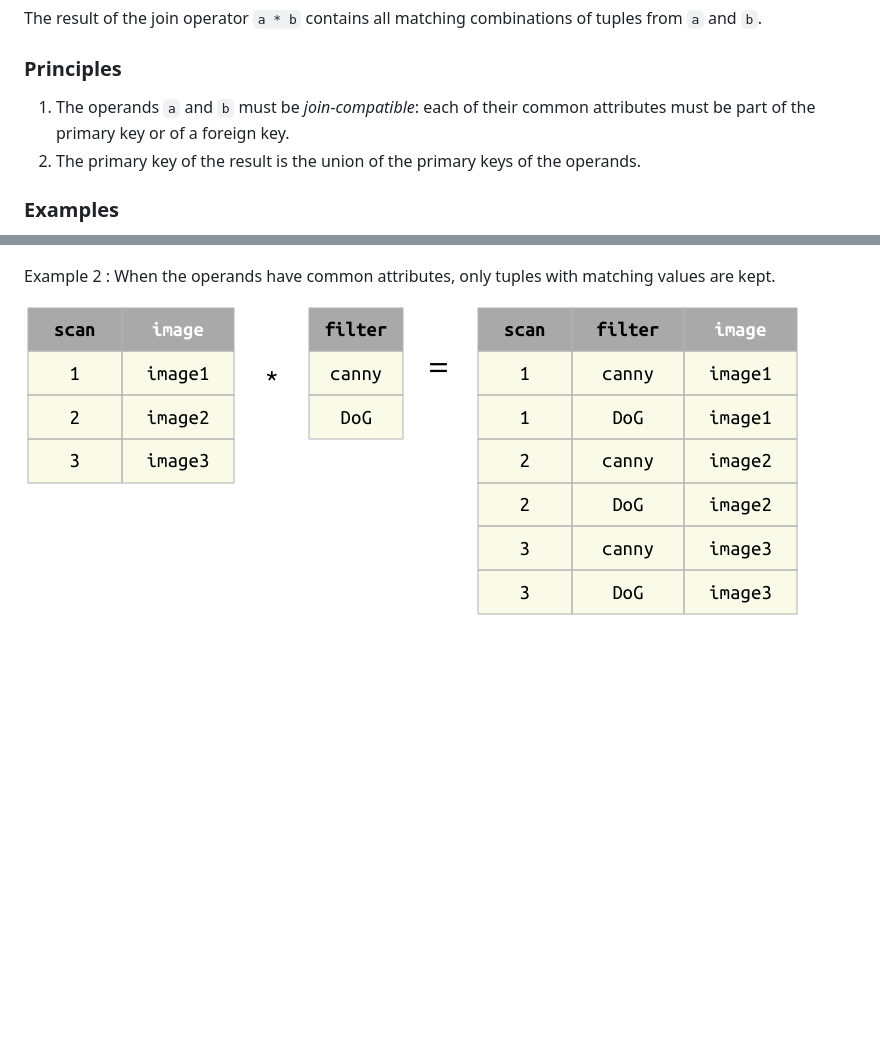
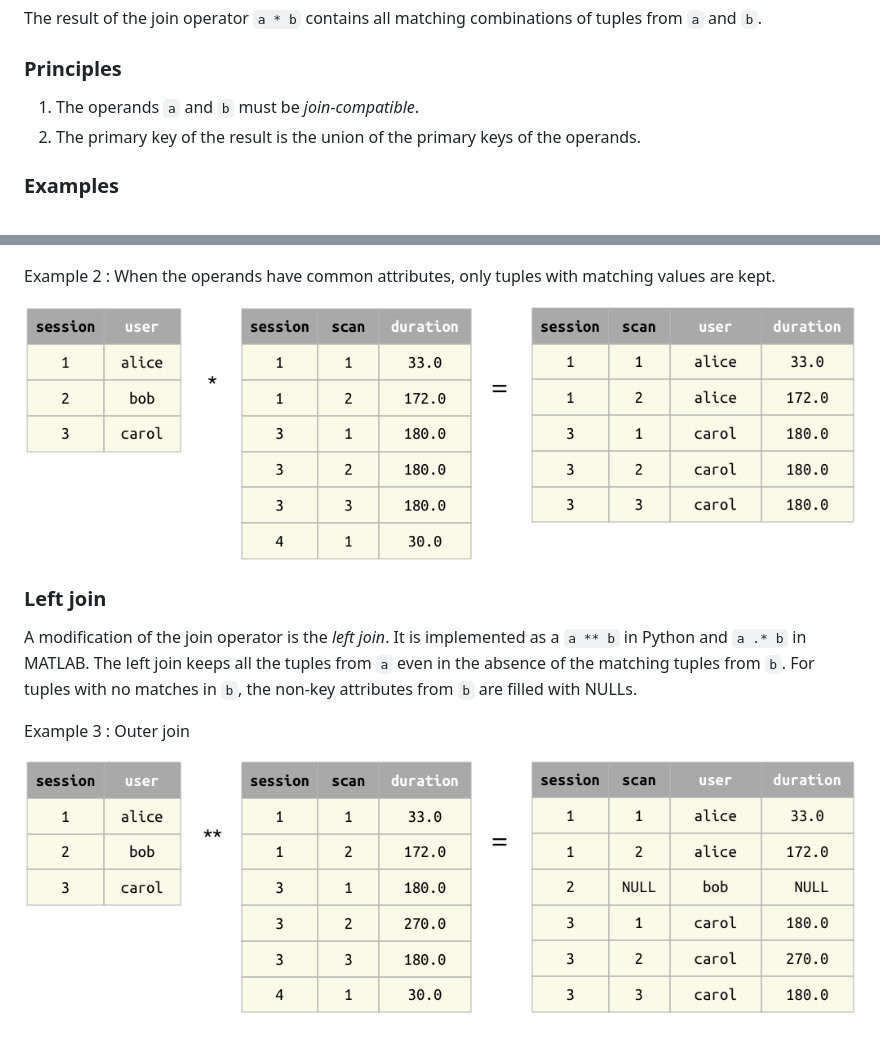
Before and after one commit to dimitri-yatsenko/datajoint-tutorial, a Markdown page: manuscript/join.md, 2 parts joined by grey strips. Rendered like a GitHub page; pictures changed too: manuscript/images/outer-example1.png (added); blank space fills up the shorter version.

Commit message:
added section for outer joins.

```diff
--- a/manuscript/join.md
+++ b/manuscript/join.md
@@ -2,7 +2,7 @@
 The result of the join operator `a * b` contains all matching combinations of tuples from `a` and `b`.
 
 ### Principles
-1. The operands `a` and `b` must be *join-compatible*: each of their common attributes must be part of the primary key or of a foreign key.
+1. The operands `a` and `b` must be *join-compatible*.
 2. The primary key of the result is the union of the primary keys of the operands.
 
 ### Examples
@@ -15,4 +15,14 @@ Example 1
 Example 2
 : When the operands have common attributes, only tuples with matching values are kept.
 
-![](images/join-example1.png)
+![](images/join-example2.png)
+
+
+### Left join
+A modification of the join operator is the *left join*.  It is implemented as a `a ** b` in Python and `a .* b` in MATLAB.
+The left join keeps all the tuples from `a` even in the absence of the matching tuples from `b`.  For tuples with no matches in `b`, the non-key attributes from `b` are filled with NULLs.
+
+Example 3
+: Outer join
+
+![](images/outer-example1.png)
```
Also changed, not shown: manuscript/images/union-example2.png, 1 other file.
